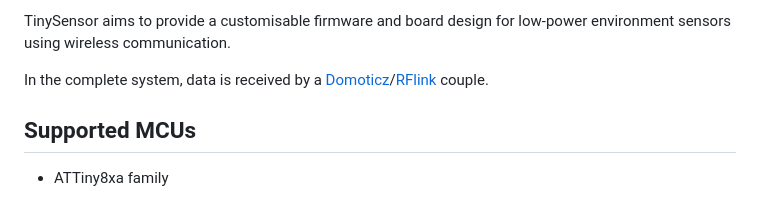
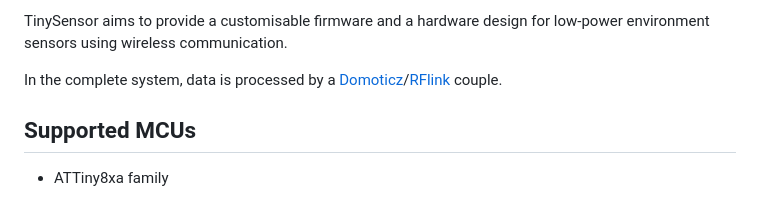
Before and after one commit to arcadien/tinySensor, a Markdown page: README.md, the part around one of its changes. Rendered like a GitHub page.

```diff
--- a/README.md
+++ b/README.md
@@ -5,7 +4,7 @@
 
-TinySensor aims to provide a customisable firmware and board design for low-power environment sensors using wireless communication.
+TinySensor aims to provide a customisable firmware and a hardware design for low-power environment sensors using wireless communication.
 
-In the complete system, data is received by a [Domoticz](https://domoticz.com/)/[RFlink](http://www.rflink.nl/blog2/) couple.
+In the complete system, data is processed by a [Domoticz](https://domoticz.com/)/[RFlink](http://www.rflink.nl/blog2/) couple.
 
 ## Supported MCUs
 * ATTiny8xa family
```
Also changed, not shown: other parts of README.md (+6 -1 lines), doc/boardv2.png (added), doc/boardv2_copper.png (added), doc/schematic.png (added), 7 other files.
